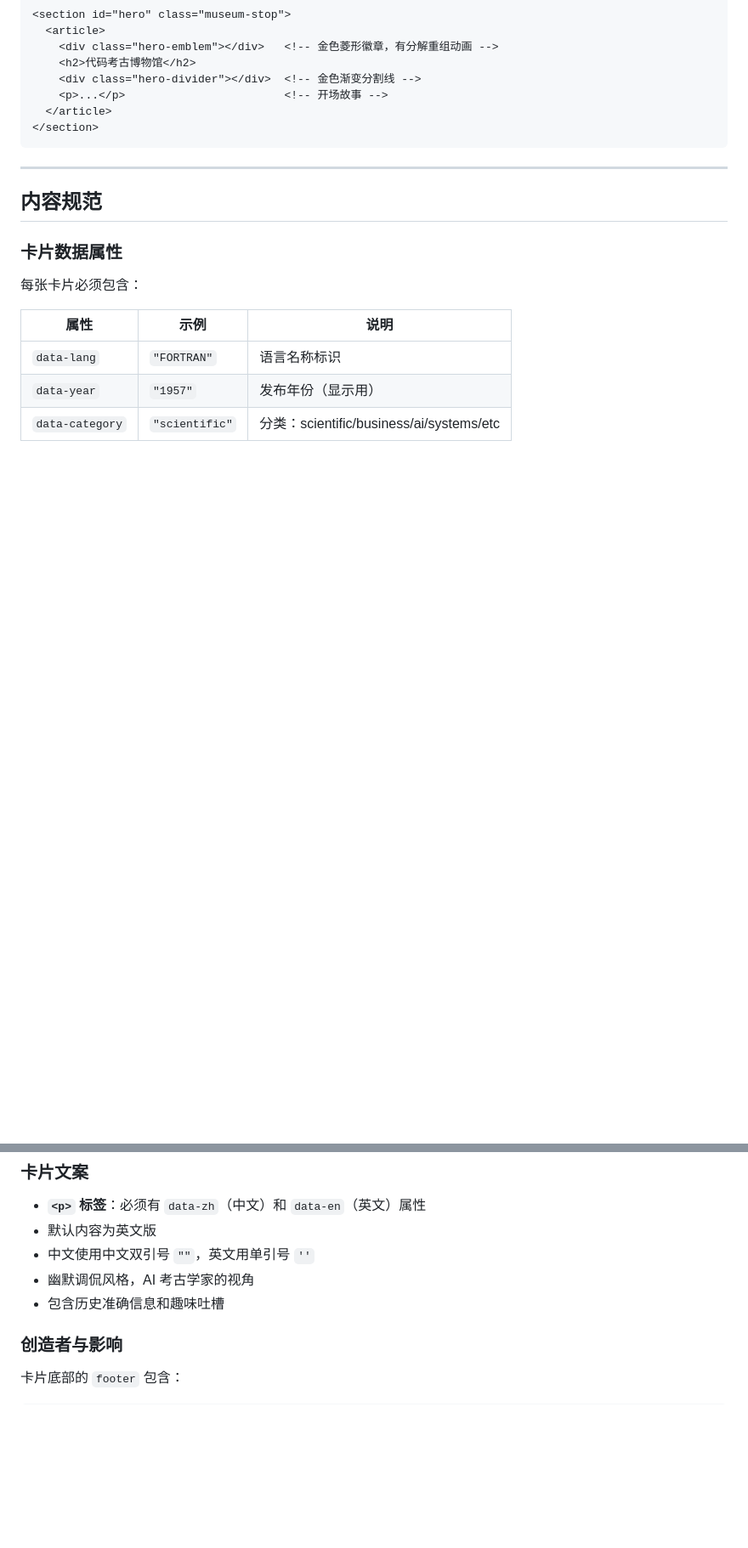
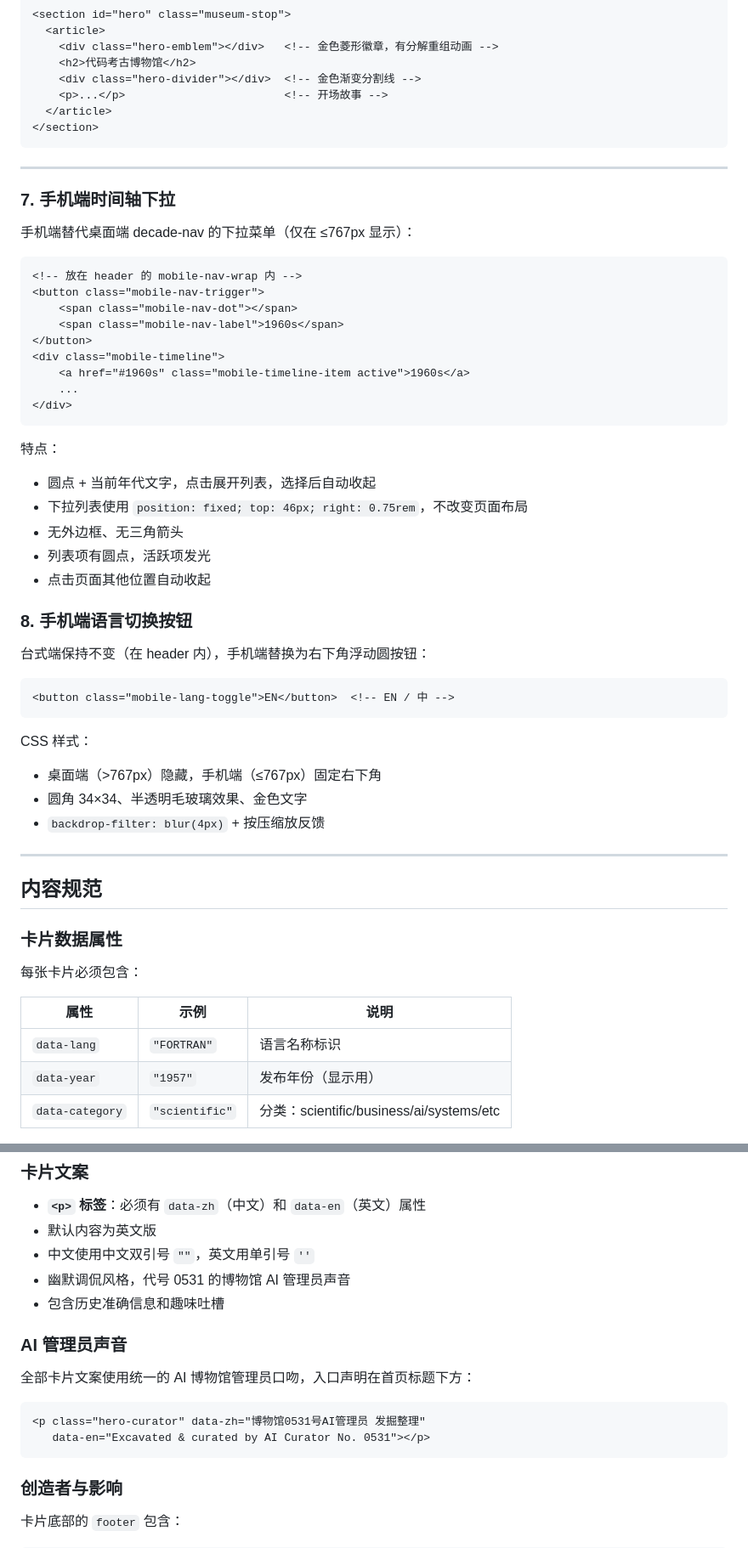
Before and after one commit to cheneydc/codingMuseum, a Markdown page: DOCUMENTATION.md, 2 parts joined by grey strips. Shown at 85% size. GitHub-like rendering; blank space fills up the shorter version.

````diff
--- a/DOCUMENTATION.md
+++ b/DOCUMENTATION.md
@@ -280,6 +283,44 @@ Google Fonts 通过 `<link>` 在 HTML 头部加载，非 `@import`。
 
 ---
 
+### 7. 手机端时间轴下拉
+
+手机端替代桌面端 decade-nav 的下拉菜单（仅在 ≤767px 显示）：
+
+```html
+<!-- 放在 header 的 mobile-nav-wrap 内 -->
+<button class="mobile-nav-trigger">
+    <span class="mobile-nav-dot"></span>
+    <span class="mobile-nav-label">1960s</span>
+</button>
+<div class="mobile-timeline">
+    <a href="#1960s" class="mobile-timeline-item active">1960s</a>
+    ...
+</div>
+```
+
+特点：
+- 圆点 + 当前年代文字，点击展开列表，选择后自动收起
+- 下拉列表使用 `position: fixed; top: 46px; right: 0.75rem`，不改变页面布局
+- 无外边框、无三角箭头
+- 列表项有圆点，活跃项发光
+- 点击页面其他位置自动收起
+
+### 8. 手机端语言切换按钮
+
+台式端保持不变（在 header 内），手机端替换为右下角浮动圆按钮：
+
+```html
+<button class="mobile-lang-toggle">EN</button>  <!-- EN / 中 -->
+```
+
+CSS 样式：
+- 桌面端（>767px）隐藏，手机端（≤767px）固定右下角
+- 圆角 34×34、半透明毛玻璃效果、金色文字
+- `backdrop-filter: blur(4px)` + 按压缩放反馈
+
+---
+
 ## 内容规范
 
 ### 卡片数据属性
@@ -297,8 +338,17 @@ Google Fonts 通过 `<link>` 在 HTML 头部加载，非 `@import`。
 - **`<p>` 标签**：必须有 `data-zh`（中文）和 `data-en`（英文）属性
 - 默认内容为英文版
 - 中文使用中文双引号 `""`，英文用单引号 `''`
-- 幽默调侃风格，AI 考古学家的视角
+- 幽默调侃风格，代号 0531 的博物馆 AI 管理员声音
 - 包含历史准确信息和趣味吐槽
+
+### AI 管理员声音
+
+全部卡片文案使用统一的 AI 博物馆管理员口吻，入口声明在首页标题下方：
+
+```html
+<p class="hero-curator" data-zh="博物馆0531号AI管理员 发掘整理"
+   data-en="Excavated & curated by AI Curator No. 0531"></p>
+```
 
 ### 创造者与影响
 
````
Also changed, not shown: other parts of DOCUMENTATION.md (+49 -18 lines).
